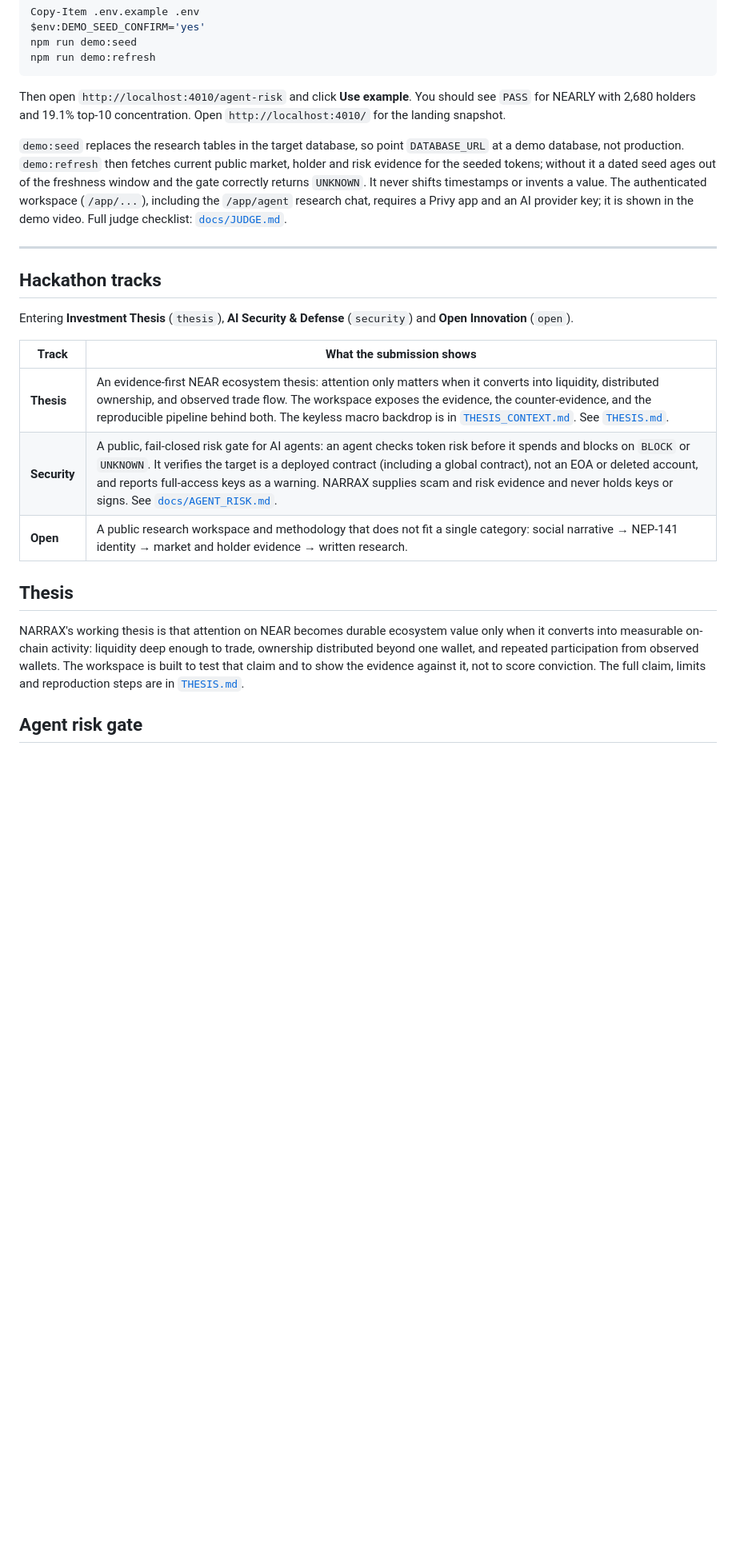
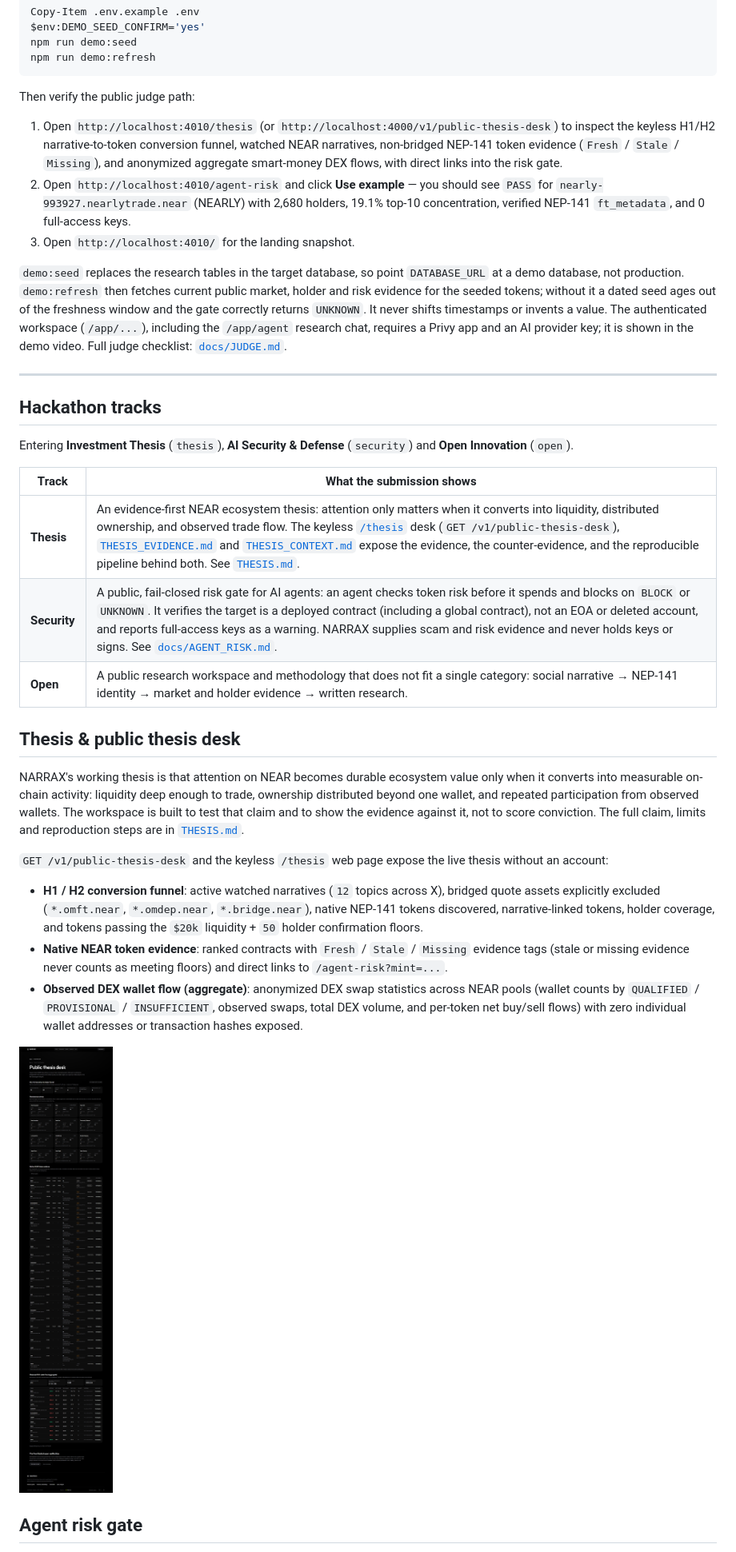
Before and after one commit to wyntrax/narrax-near, a Markdown page: README.md, the part around one of its changes. Shown at 80% size. Drawn GitHub-style; pictures changed too: docs/screenshots/thesis-desk.png (added); blank space fills up the shorter version.

Commit message:
docs: document keyless /thesis desk and add screenshot in README and JUDGE guide (#37)

````diff
--- a/README.md
+++ b/README.md
@@ -48,9 +48,11 @@ npm run demo:seed
 npm run demo:refresh
 ```
 
-Then open `http://localhost:4010/agent-risk` and click **Use example**. You should see `PASS` for
-NEARLY with 2,680 holders and 19.1% top-10 concentration. Open `http://localhost:4010/` for the
-landing snapshot.
+Then verify the public judge path:
+
+1. Open `http://localhost:4010/thesis` (or `http://localhost:4000/v1/public-thesis-desk`) to inspect the keyless H1/H2 narrative-to-token conversion funnel, watched NEAR narratives, non-bridged NEP-141 token evidence (`Fresh` / `Stale` / `Missing`), and anonymized aggregate smart-money DEX flows, with direct links into the risk gate.
+2. Open `http://localhost:4010/agent-risk` and click **Use example** — you should see `PASS` for `nearly-993927.nearlytrade.near` (NEARLY) with 2,680 holders, 19.1% top-10 concentration, verified NEP-141 `ft_metadata`, and 0 full-access keys.
+3. Open `http://localhost:4010/` for the landing snapshot.
 
 `demo:seed` replaces the research tables in the target database, so point `DATABASE_URL` at a demo
 database, not production. `demo:refresh` then fetches current public market, holder and risk evidence
@@ -68,17 +70,31 @@ Entering **Investment Thesis** (`thesis`), **AI Security & Defense** (`security`
 
 | Track | What the submission shows |
 | --- | --- |
-| **Thesis** | An evidence-first NEAR ecosystem thesis: attention only matters when it converts into liquidity, distributed ownership, and observed trade flow. The workspace exposes the evidence, the counter-evidence, and the reproducible pipeline behind both. The keyless macro backdrop is in [`THESIS_CONTEXT.md`](./THESIS_CONTEXT.md). See [`THESIS.md`](./THESIS.md). |
+| **Thesis** | An evidence-first NEAR ecosystem thesis: attention only matters when it converts into liquidity, distributed ownership, and observed trade flow. The keyless [`/thesis`](http://localhost:4010/thesis) desk (`GET /v1/public-thesis-desk`), [`THESIS_EVIDENCE.md`](./THESIS_EVIDENCE.md) and [`THESIS_CONTEXT.md`](./THESIS_CONTEXT.md) expose the evidence, the counter-evidence, and the reproducible pipeline behind both. See [`THESIS.md`](./THESIS.md). |
 | **Security** | A public, fail-closed risk gate for AI agents: an agent checks token risk before it spends and blocks on `BLOCK` or `UNKNOWN`. It verifies the target is a deployed contract (including a global contract), not an EOA or deleted account, and reports full-access keys as a warning. NARRAX supplies scam and risk evidence and never holds keys or signs. See [`docs/AGENT_RISK.md`](./docs/AGENT_RISK.md). |
 | **Open** | A public research workspace and methodology that does not fit a single category: social narrative → NEP-141 identity → market and holder evidence → written research. |
 
-## Thesis
+## Thesis & public thesis desk
 
 NARRAX's working thesis is that attention on NEAR becomes durable ecosystem value only when it
 converts into measurable on-chain activity: liquidity deep enough to trade, ownership distributed
 beyond one wallet, and repeated participation from observed wallets. The workspace is built to test
 that claim and to show the evidence against it, not to score conviction. The full claim, limits and
 reproduction steps are in [`THESIS.md`](./THESIS.md).
+
+`GET /v1/public-thesis-desk` and the keyless `/thesis` web page expose the live thesis without an
+account:
+- **H1 / H2 conversion funnel**: active watched narratives (`12` topics across X), bridged quote
+  assets explicitly excluded (`*.omft.near`, `*.omdep.near`, `*.bridge.near`), native NEP-141 tokens
+  discovered, narrative-linked tokens, holder coverage, and tokens passing the `$20k` liquidity + `50`
+  holder confirmation floors.
+- **Native NEAR token evidence**: ranked contracts with `Fresh` / `Stale` / `Missing` evidence tags
+  (stale or missing evidence never counts as meeting floors) and direct links to `/agent-risk?mint=...`.
+- **Observed DEX wallet flow (aggregate)**: anonymized DEX swap statistics across NEAR pools
+  (wallet counts by `QUALIFIED` / `PROVISIONAL` / `INSUFFICIENT`, observed swaps, total DEX volume,
+  and per-token net buy/sell flows) with zero individual wallet addresses or transaction hashes exposed.
+
+![Public thesis desk showing funnel, narratives, native token evidence, and aggregate smart-money flow](./docs/screenshots/thesis-desk.png)
 
 ## Agent risk gate
 
````
Also changed, not shown: other parts of README.md (+5 -1 lines), docs/JUDGE.md (+2 -2 lines).
